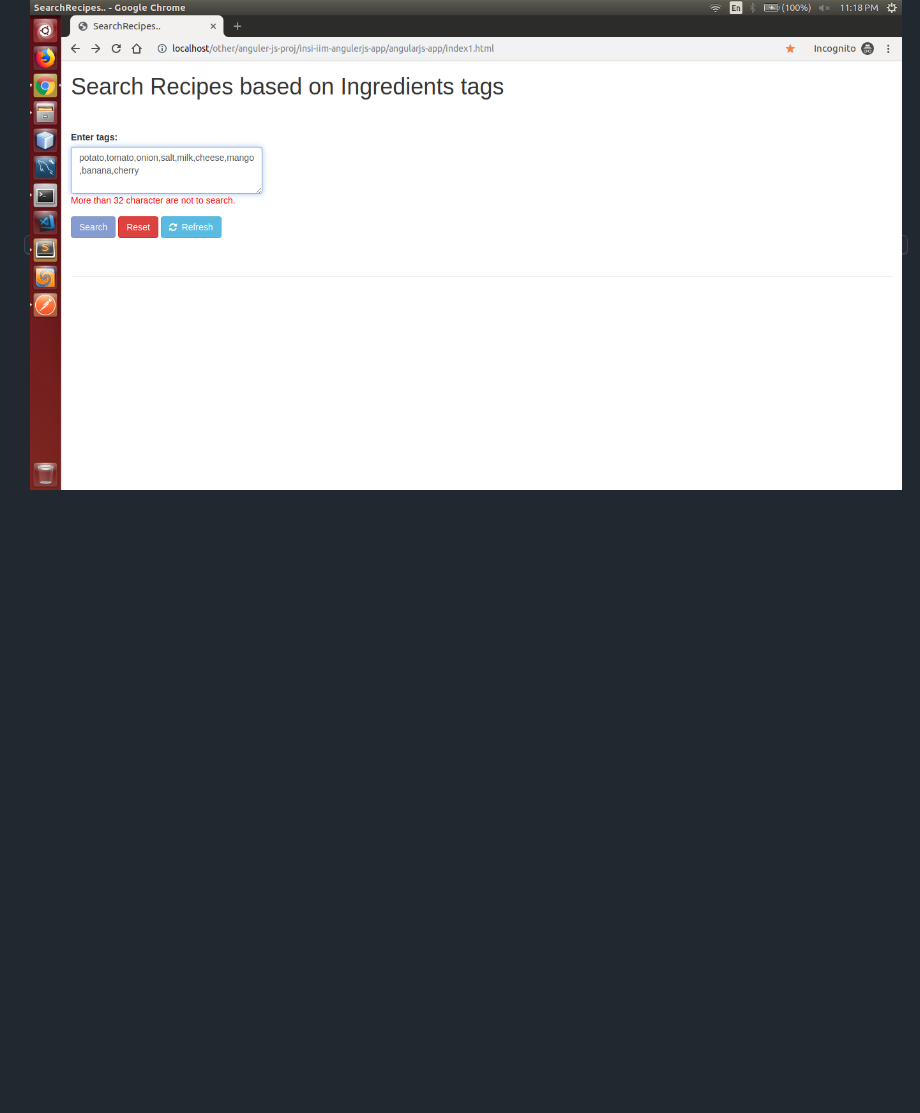
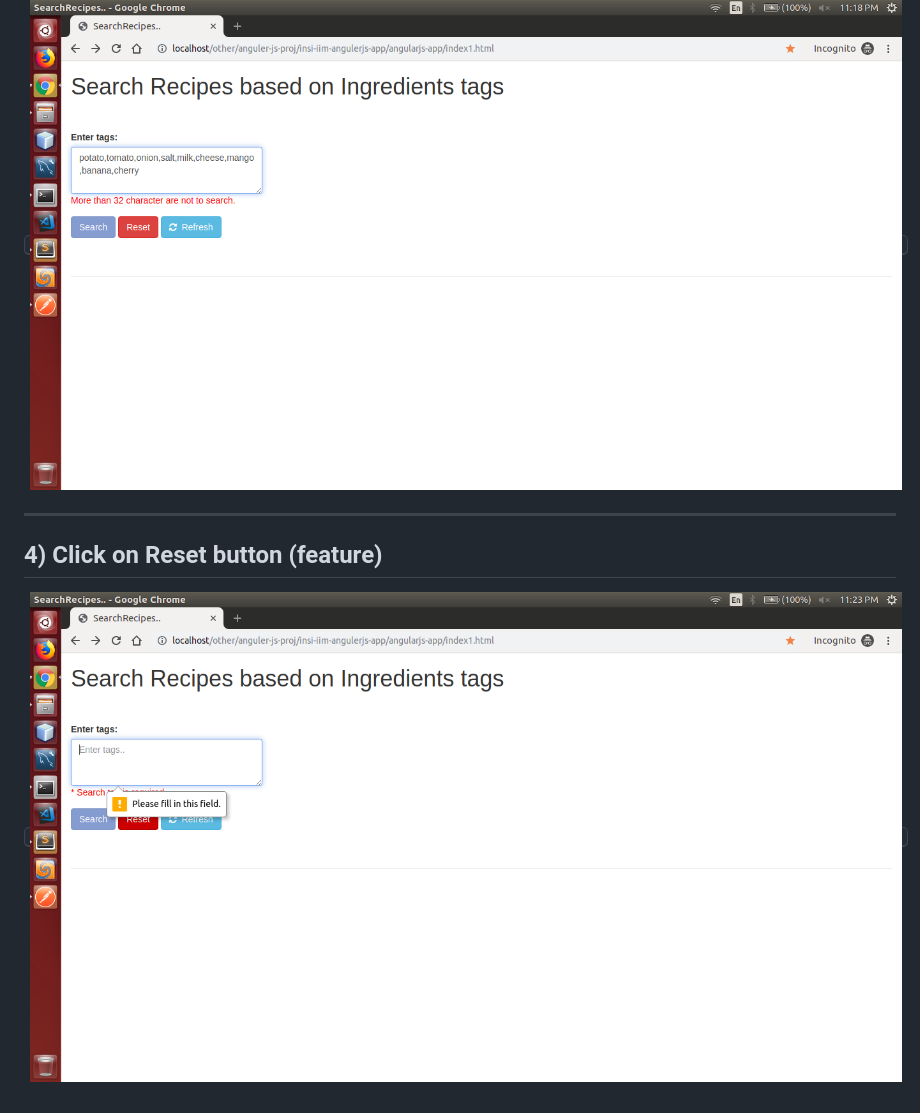
Before and after one commit to Candy128x/insi-iim-angulerjs-app, a Markdown page: README.md, the part around the change. Rendered like a GitHub page; pictures changed too: imgs-readme/Screenshot_from_2019-05-10_23-23-55.png (added); blank space fills up the shorter version.

Commit message:
img-readme </> Fri, 2019-05-10, 23:25:43 IST 130

```diff
--- a/README.md
+++ b/README.md
@@ -14,3 +14,8 @@
 ---
 ## 3) More than 32 character are not to search (input validation)
 <kbd><img src="/imgs-readme/Screenshot_from_2019-05-10_23-18-16.png"></img></kbd>
+
+
+---
+## 4) Click on Reset button (feature)
+<kbd><img src="/imgs-readme/Screenshot_from_2019-05-10_23-23-55.png"></img></kbd>
```
